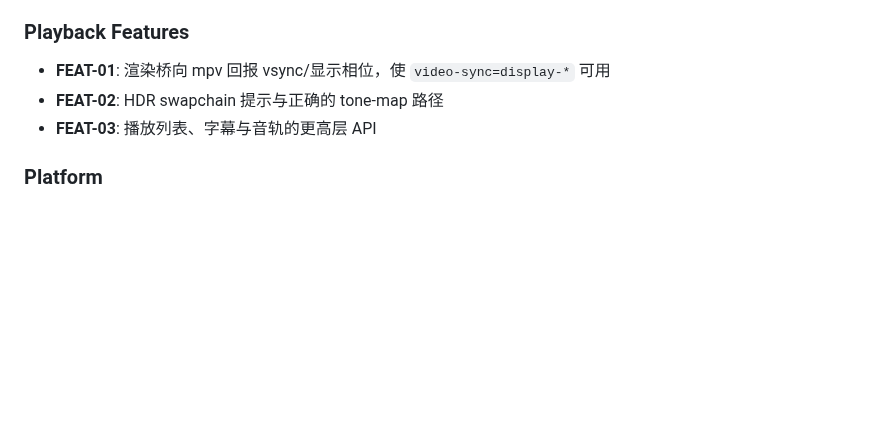
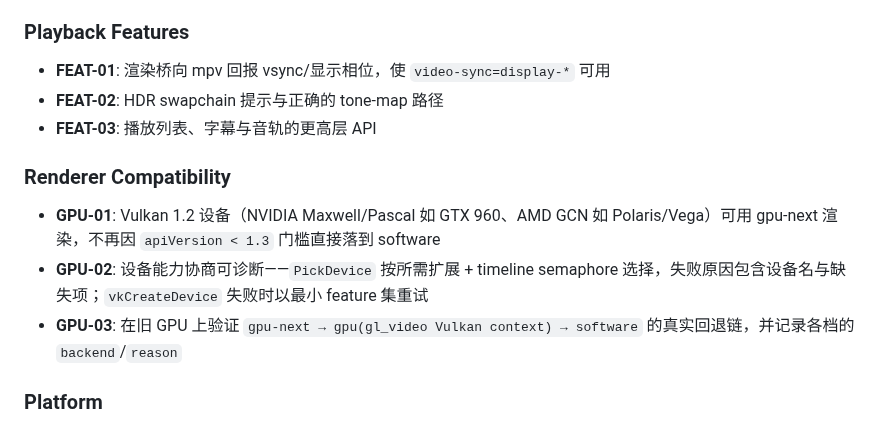
Before and after one commit to TATboy210/mpv_kit, a Markdown page: .planning/REQUIREMENTS.md, the part around the change. Rendered like a GitHub page; blank space fills up the shorter version.

Commit message:
docs: defer Vulkan 1.2 renderer compatibility to v2

```diff
--- a/.planning/REQUIREMENTS.md
+++ b/.planning/REQUIREMENTS.md
@@ -53,6 +53,12 @@ Deferred to a future milestone. Tracked but not in the current roadmap.
 - **FEAT-02**: HDR swapchain 提示与正确的 tone-map 路径
 - **FEAT-03**: 播放列表、字幕与音轨的更高层 API
 
+### Renderer Compatibility
+
+- **GPU-01**: Vulkan 1.2 设备（NVIDIA Maxwell/Pascal 如 GTX 960、AMD GCN 如 Polaris/Vega）可用 gpu-next 渲染，不再因 `apiVersion < 1.3` 门槛直接落到 software
+- **GPU-02**: 设备能力协商可诊断——`PickDevice` 按所需扩展 + timeline semaphore 选择，失败原因包含设备名与缺失项；`vkCreateDevice` 失败时以最小 feature 集重试
+- **GPU-03**: 在旧 GPU 上验证 `gpu-next → gpu(gl_video Vulkan context) → software` 的真实回退链，并记录各档的 `backend`/`reason`
+
 ### Platform
 
 - **PLAT-01**: Android 垂直切片（libmpv 交叉编译 + Flutter 纹理）
```
